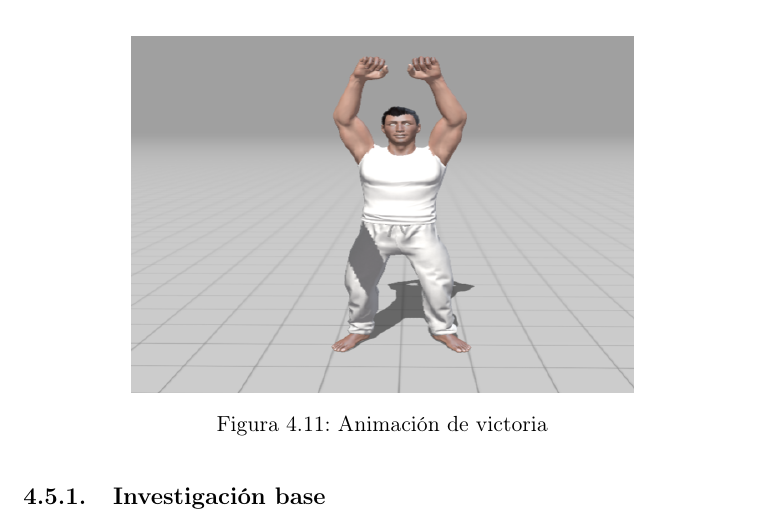
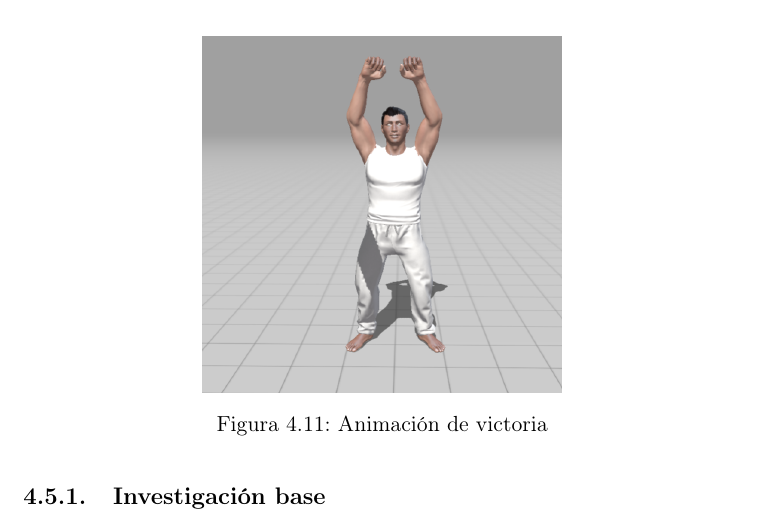
Before and after one commit to Raul-Fernandez/Memoria-TFG, a LaTeX thesis (Tesis.tex, which reads Capitulos/Capitulo5.tex): part of page 68 of 94, cut so that both start at the same text. Compiled offline with pdfLaTeX; the source files are stored in an older character set and shown here as Unicode; a LaTeX package or settings file that is missing is left out.

Commit message:
ajuste de foto win

```diff
--- a/Capitulos/Capitulo5.tex
+++ b/Capitulos/Capitulo5.tex
@@ -227,7 +227,7 @@ Se constató que existía un conflicto entre el \texttt{Animator Controller} y e
 
 \begin{figure}[h!]
 	\centering
-	\includegraphics[width=0.7\linewidth, height=0.3\textheight]{Imagenes/Capitulos/4/win}
+	\includegraphics[width=0.5\linewidth, height=0.3\textheight]{Imagenes/Capitulos/4/win}
 	\caption{Animación de victoria}
 	\label{fig:win}
 \end{figure}
```
